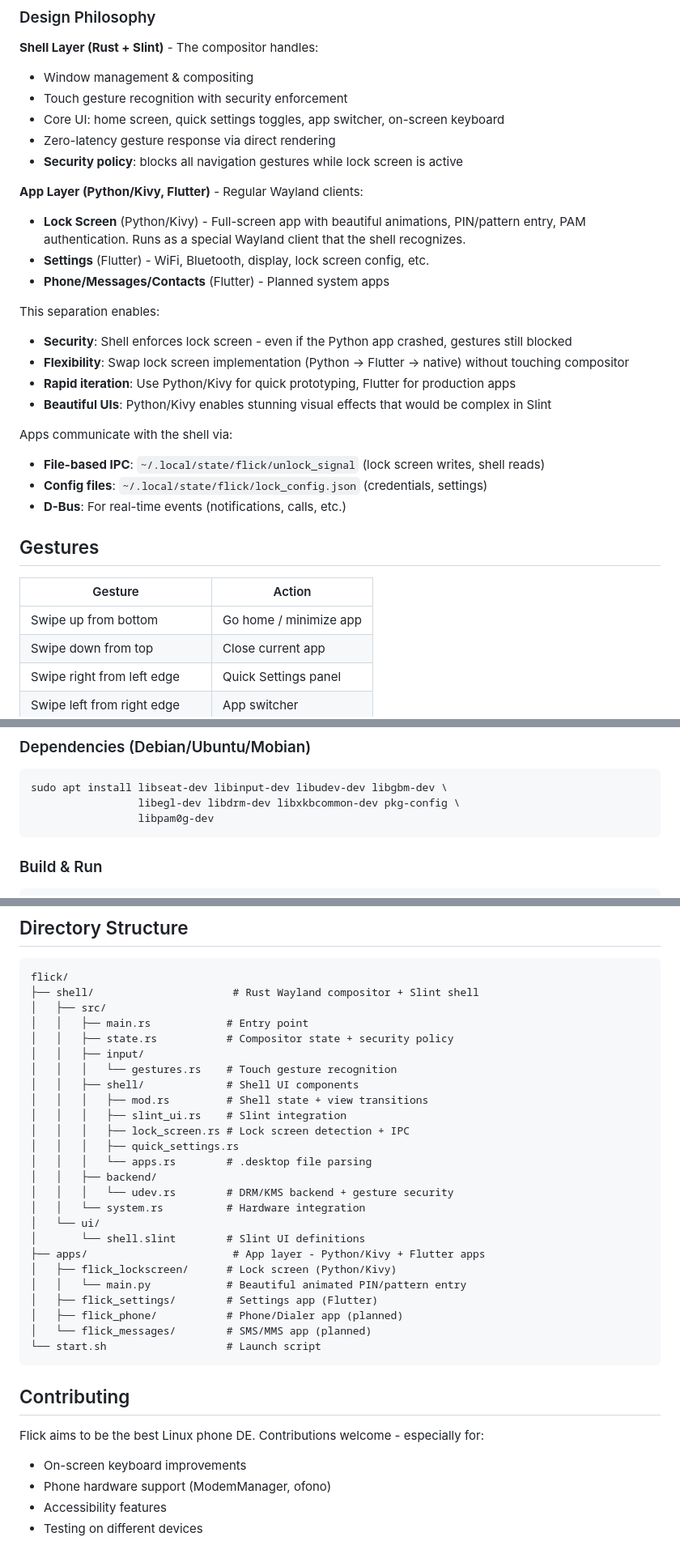
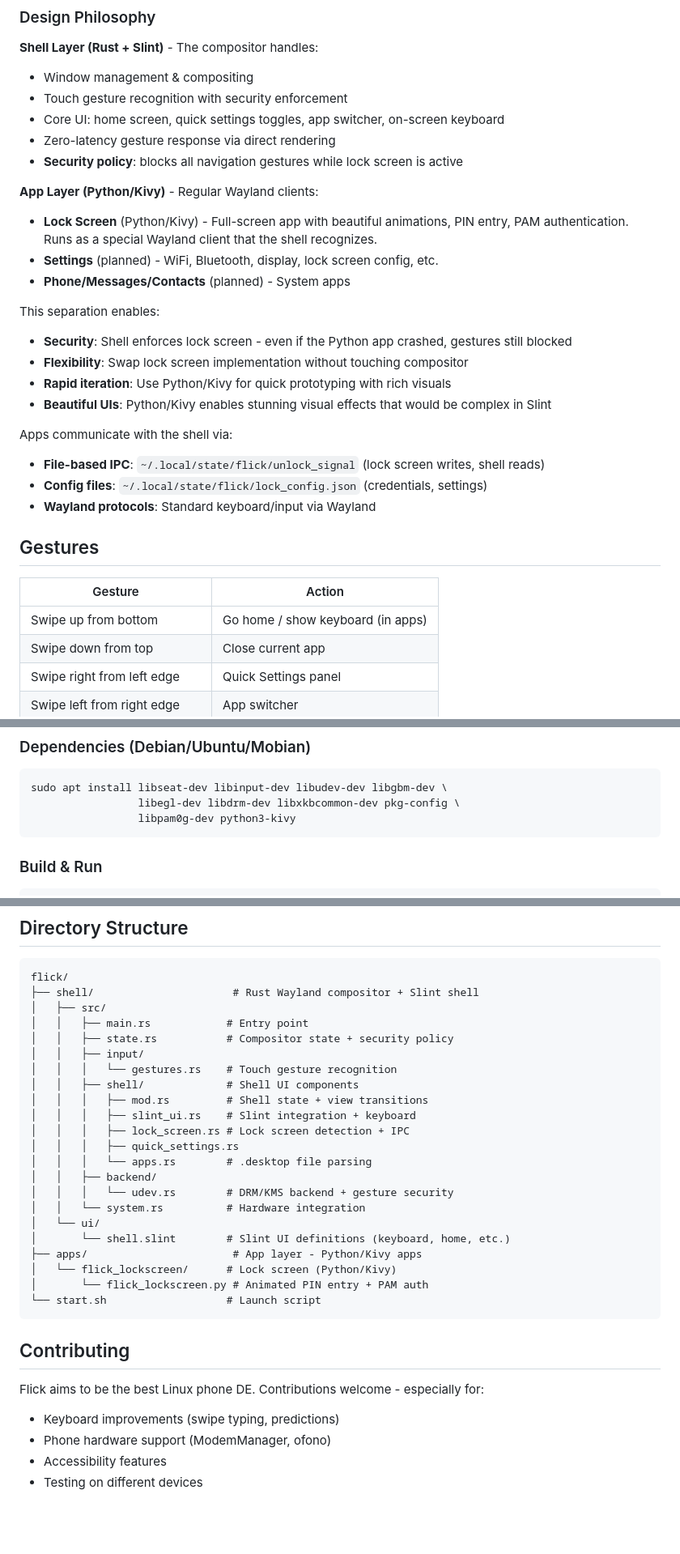
Before and after one commit to ruapotato/Flick, a Markdown page: README.md, 3 parts joined by grey strips. Shown at 81% size. GitHub-like rendering; blank space fills up the shorter version.

````diff
--- a/README.md
+++ b/README.md
@@ -71,27 +71,27 @@ Flick uses a **layered architecture** that separates the core compositor from UI
 - Zero-latency gesture response via direct rendering
 - **Security policy**: blocks all navigation gestures while lock screen is active
 
-**App Layer (Python/Kivy, Flutter)** - Regular Wayland clients:
-- **Lock Screen** (Python/Kivy) - Full-screen app with beautiful animations, PIN/pattern entry, PAM authentication. Runs as a special Wayland client that the shell recognizes.
-- **Settings** (Flutter) - WiFi, Bluetooth, display, lock screen config, etc.
-- **Phone/Messages/Contacts** (Flutter) - Planned system apps
+**App Layer (Python/Kivy)** - Regular Wayland clients:
+- **Lock Screen** (Python/Kivy) - Full-screen app with beautiful animations, PIN entry, PAM authentication. Runs as a special Wayland client that the shell recognizes.
+- **Settings** (planned) - WiFi, Bluetooth, display, lock screen config, etc.
+- **Phone/Messages/Contacts** (planned) - System apps
 
 This separation enables:
 - **Security**: Shell enforces lock screen - even if the Python app crashed, gestures still blocked
-- **Flexibility**: Swap lock screen implementation (Python → Flutter → native) without touching compositor
-- **Rapid iteration**: Use Python/Kivy for quick prototyping, Flutter for production apps
+- **Flexibility**: Swap lock screen implementation without touching compositor
+- **Rapid iteration**: Use Python/Kivy for quick prototyping with rich visuals
 - **Beautiful UIs**: Python/Kivy enables stunning visual effects that would be complex in Slint
 
 Apps communicate with the shell via:
 - **File-based IPC**: `~/.local/state/flick/unlock_signal` (lock screen writes, shell reads)
 - **Config files**: `~/.local/state/flick/lock_config.json` (credentials, settings)
-- **D-Bus**: For real-time events (notifications, calls, etc.)
+- **Wayland protocols**: Standard keyboard/input via Wayland
 
 ## Gestures
 
 | Gesture | Action |
 |---------|--------|
-| Swipe up from bottom | Go home / minimize app |
+| Swipe up from bottom | Go home / show keyboard (in apps) |
 | Swipe down from top | Close current app |
 | Swipe right from left edge | Quick Settings panel |
 | Swipe left from right edge | App switcher |
@@ -107,7 +107,7 @@ All gestures track 1:1 with your finger for responsive, natural feel.
 ```bash
 sudo apt install libseat-dev libinput-dev libudev-dev libgbm-dev \
                  libegl-dev libdrm-dev libxkbcommon-dev pkg-config \
-                 libpam0g-dev
+                 libpam0g-dev python3-kivy
 ```
 
 ### Build & Run
@@ -174,7 +175,7 @@ flick/
 │   │   │   └── gestures.rs    # Touch gesture recognition
 │   │   ├── shell/             # Shell UI components
 │   │   │   ├── mod.rs         # Shell state + view transitions
-│   │   │   ├── slint_ui.rs    # Slint integration
+│   │   │   ├── slint_ui.rs    # Slint integration + keyboard
 │   │   │   ├── lock_screen.rs # Lock screen detection + IPC
 │   │   │   ├── quick_settings.rs
 │   │   │   └── apps.rs        # .desktop file parsing
@@ -182,20 +183,17 @@ flick/
 │   │   │   └── udev.rs        # DRM/KMS backend + gesture security
 │   │   └── system.rs          # Hardware integration
 │   └── ui/
-│       └── shell.slint        # Slint UI definitions
-├── apps/                       # App layer - Python/Kivy + Flutter apps
-│   ├── flick_lockscreen/      # Lock screen (Python/Kivy)
-│   │   └── main.py            # Beautiful animated PIN/pattern entry
-│   ├── flick_settings/        # Settings app (Flutter)
-│   ├── flick_phone/           # Phone/Dialer app (planned)
-│   └── flick_messages/        # SMS/MMS app (planned)
+│       └── shell.slint        # Slint UI definitions (keyboard, home, etc.)
+├── apps/                       # App layer - Python/Kivy apps
+│   └── flick_lockscreen/      # Lock screen (Python/Kivy)
+│       └── flick_lockscreen.py # Animated PIN entry + PAM auth
 └── start.sh                   # Launch script
 ```
 
 ## Contributing
 
 Flick aims to be the best Linux phone DE. Contributions welcome - especially for:
-- On-screen keyboard improvements
+- Keyboard improvements (swipe typing, predictions)
 - Phone hardware support (ModemManager, ofono)
 - Accessibility features
 - Testing on different devices
````
Also changed, not shown: other parts of README.md (+14 -13 lines).
